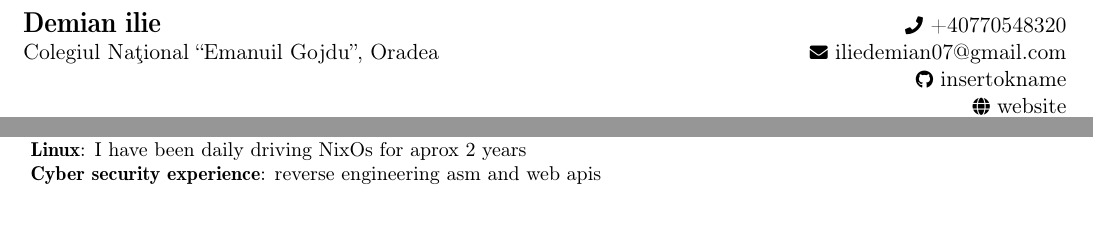
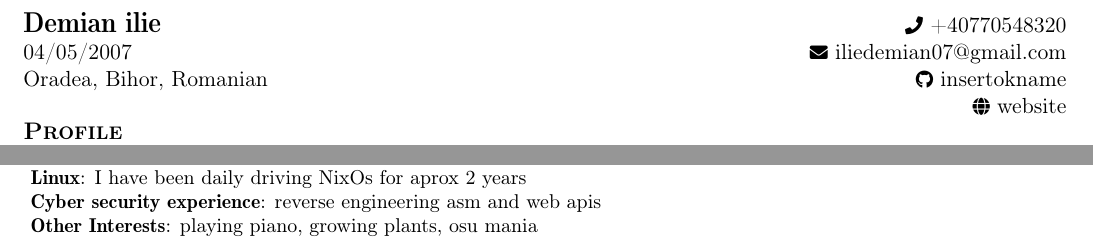
Before and after one commit to insertokname/CV, a LaTeX CV (src/CV.tex): two parts of pages 1 and 2 of 2, joined at a grey line, cut so that both start at the same text, the shorter picture padded with empty space. Compiled offline with pdfLaTeX.

Commit message:
added a few details about date of birth

```diff
--- a/src/CV.tex
+++ b/src/CV.tex
@@ -132,11 +132,11 @@
 %     \input{R2.pdf_tex}
 % }
 \parbox{\linewidth}{ % Changed from \dimexpr\linewidth-1.7cm\relax
-    \begin{tabularx}{\linewidth}{L r}                                                                                                                                              \\
-        \textbf{\Large \name}                         & {\raisebox{0.0\height}{\footnotesize \faPhone}\ \phone}                                                        \\
-        {Colegiul Naţional ``Emanuil Gojdu'', Oradea} & \href{mailto:\emaila}{\raisebox{0.0\height}{\footnotesize \faEnvelope}\ {\emaila}}                             \\
-                                                      & \href{https://github.com/insertokname}{\raisebox{0.0\height}{\footnotesize \faGithub}\ {insertokname}}         \\
-                                                      & \href{https://insertokname.github.io/personal-page/}{\raisebox{0.0\height}{\footnotesize \faGlobe}\ {website}}
+    \begin{tabularx}{\linewidth}{L r}                                                                                                                          \\
+        \textbf{\Large \name}     & {\raisebox{0.0\height}{\footnotesize \faPhone}\ \phone}                                                        \\
+        {04/05/2007}              & \href{mailto:\emaila}{\raisebox{0.0\height}{\footnotesize \faEnvelope}\ {\emaila}}                             \\
+        {Oradea, Bihor, Romanian} & \href{https://github.com/insertokname}{\raisebox{0.0\height}{\footnotesize \faGithub}\ {insertokname}}         \\
+                                  & \href{https://insertokname.github.io/personal-page/}{\raisebox{0.0\height}{\footnotesize \faGlobe}\ {website}} \\
     \end{tabularx}
 }
 
@@ -314,6 +314,7 @@
           \textbf{Google cloud platform and server administration}{: I have a personal home server and I also deployed many project to GCP } \\
           \textbf{Linux}{: I have been daily driving NixOs for aprox 2 years} \\
           \textbf{Cyber security experience}{: reverse engineering asm and web apis} \\
+          \textbf{Other Interests}{: playing piano, growing plants, osu mania} \\
           }}
 \end{itemize}
 \vspace{-16pt}
```
Also changed, not shown: src/CV.tex (4 more changed lines).
